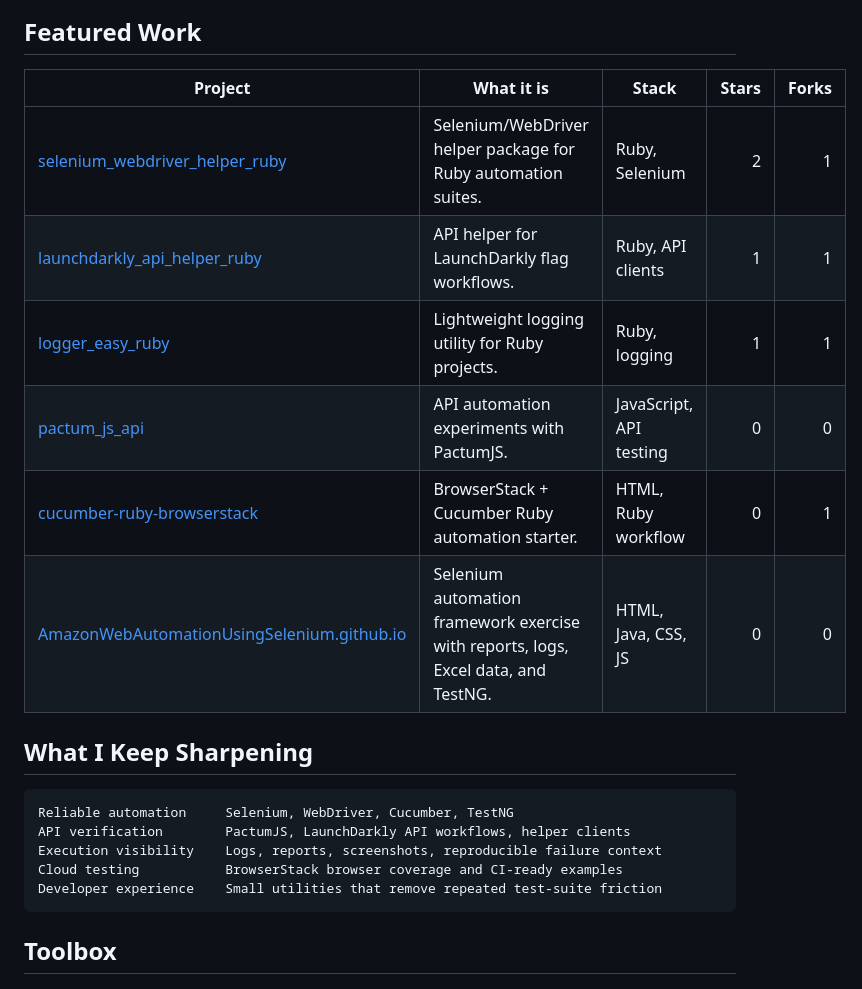
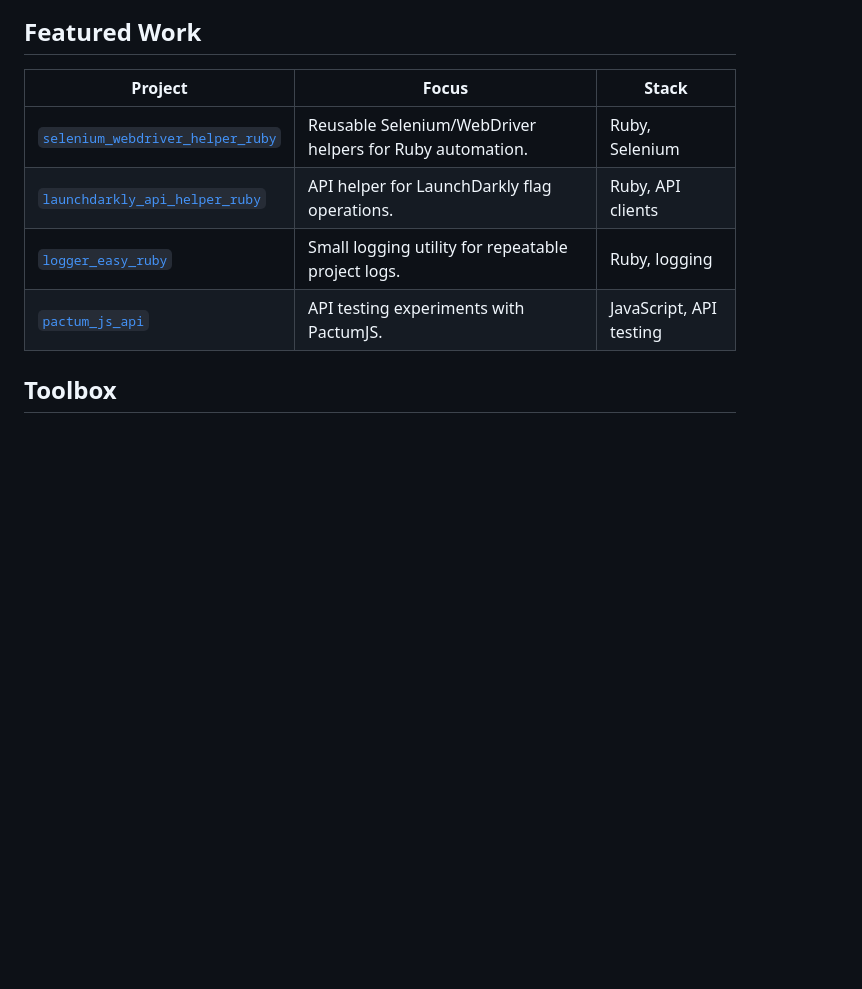
Before and after one commit to amit-singh-bisht/amit-singh-bisht, a Markdown page: README.md, the part around one of its changes. GitHub-like rendering; blank space fills up the shorter version.

Commit message:
docs: refine profile readme minimal pro

````diff
--- a/README.md
+++ b/README.md
@@ -79,24 +66,12 @@
 
 ## Featured Work
 
-| Project | What it is | Stack | Stars | Forks |
-| --- | --- | --- | ---: | ---: |
-| [selenium_webdriver_helper_ruby](https://github.com/amit-singh-bisht/selenium_webdriver_helper_ruby) | Selenium/WebDriver helper package for Ruby automation suites. | Ruby, Selenium | 2 | 1 |
-| [launchdarkly_api_helper_ruby](https://github.com/amit-singh-bisht/launchdarkly_api_helper_ruby) | API helper for LaunchDarkly flag workflows. | Ruby, API clients | 1 | 1 |
-| [logger_easy_ruby](https://github.com/amit-singh-bisht/logger_easy_ruby) | Lightweight logging utility for Ruby projects. | Ruby, logging | 1 | 1 |
-| [pactum_js_api](https://github.com/amit-singh-bisht/pactum_js_api) | API automation experiments with PactumJS. | JavaScript, API testing | 0 | 0 |
-| [cucumber-ruby-browserstack](https://github.com/amit-singh-bisht/cucumber-ruby-browserstack) | BrowserStack + Cucumber Ruby automation starter. | HTML, Ruby workflow | 0 | 1 |
-| [AmazonWebAutomationUsingSelenium.github.io](https://github.com/amit-singh-bisht/AmazonWebAutomationUsingSelenium.github.io) | Selenium automation framework exercise with reports, logs, Excel data, and TestNG. | HTML, Java, CSS, JS | 0 | 0 |
-
-## What I Keep Sharpening
-
-```text
-Reliable automation     Selenium, WebDriver, Cucumber, TestNG
-API verification        PactumJS, LaunchDarkly API workflows, helper clients
-Execution visibility    Logs, reports, screenshots, reproducible failure context
-Cloud testing           BrowserStack browser coverage and CI-ready examples
-Developer experience    Small utilities that remove repeated test-suite friction
-```
+| Project | Focus | Stack |
+| --- | --- | --- |
+| [`selenium_webdriver_helper_ruby`](https://github.com/amit-singh-bisht/selenium_webdriver_helper_ruby) | Reusable Selenium/WebDriver helpers for Ruby automation. | Ruby, Selenium |
+| [`launchdarkly_api_helper_ruby`](https://github.com/amit-singh-bisht/launchdarkly_api_helper_ruby) | API helper for LaunchDarkly flag operations. | Ruby, API clients |
+| [`logger_easy_ruby`](https://github.com/amit-singh-bisht/logger_easy_ruby) | Small logging utility for repeatable project logs. | Ruby, logging |
+| [`pactum_js_api`](https://github.com/amit-singh-bisht/pactum_js_api) | API testing experiments with PactumJS. | JavaScript, API testing |
 
 ## Toolbox
 
````
Also changed, not shown: other parts of README.md (+51 -65 lines).
